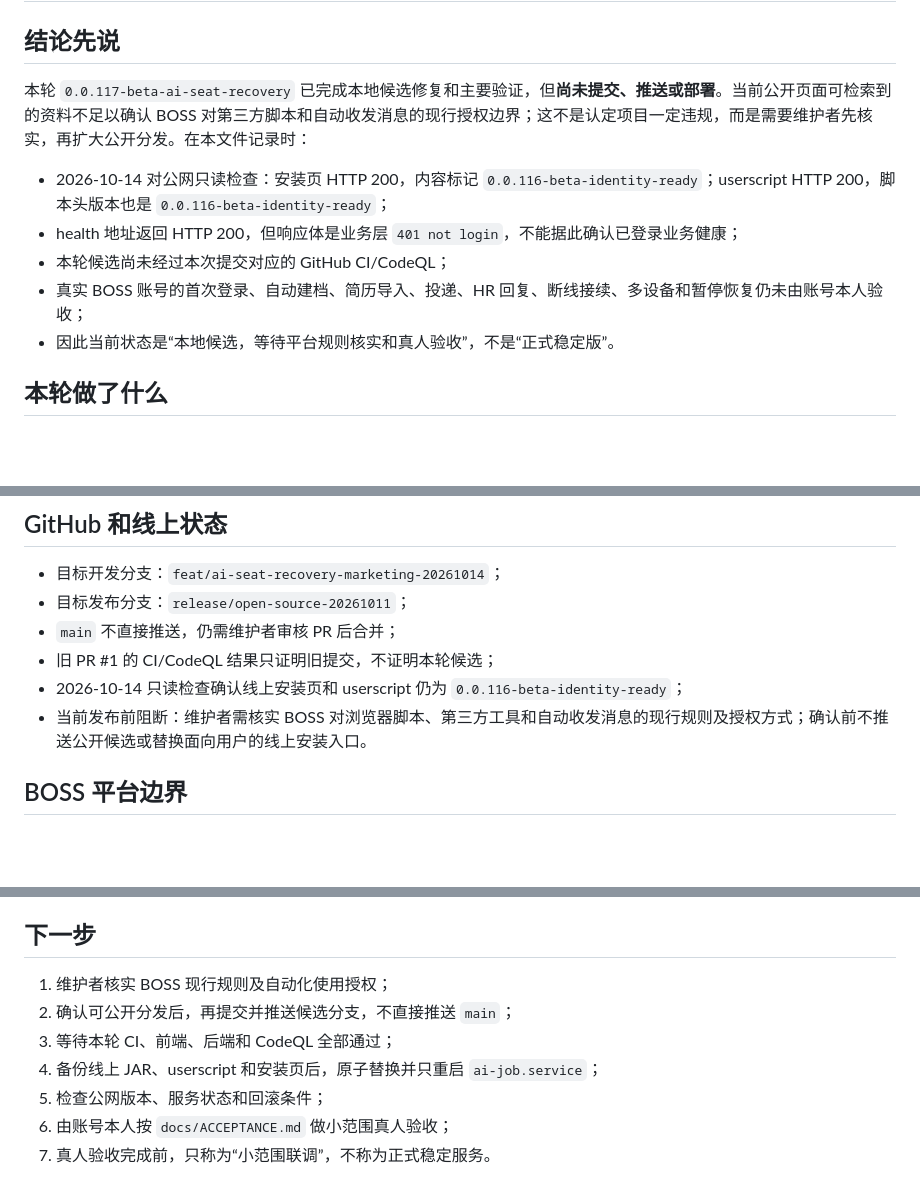
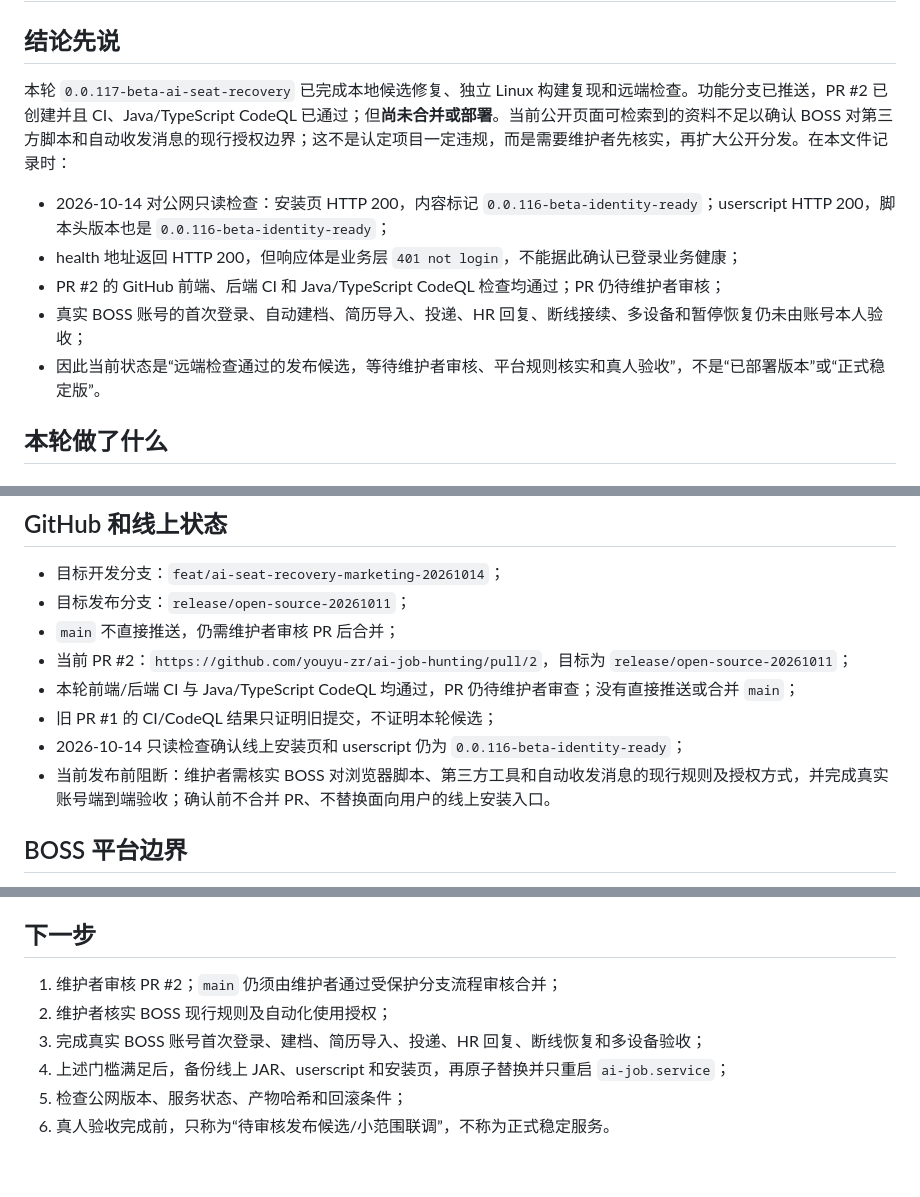
Before and after one commit to youyu-zr/ai-job-hunting, a Markdown page: docs/PROJECT_STATUS_2026-10-14.md, 3 parts joined by grey strips. Rendered like a GitHub page; blank space fills up the shorter version.

Commit message:
docs: sync candidate release and verification status

```diff
--- a/docs/PROJECT_STATUS_2026-10-14.md
+++ b/docs/PROJECT_STATUS_2026-10-14.md
@@ -2,13 +2,13 @@
 
 ## 结论先说
 
-本轮 `0.0.117-beta-ai-seat-recovery` 已完成本地候选修复和主要验证，但**尚未提交、推送或部署**。当前公开页面可检索到的资料不足以确认 BOSS 对第三方脚本和自动收发消息的现行授权边界；这不是认定项目一定违规，而是需要维护者先核实，再扩大公开分发。在本文件记录时：
+本轮 `0.0.117-beta-ai-seat-recovery` 已完成本地候选修复、独立 Linux 构建复现和远端检查。功能分支已推送，PR #2 已创建并且 CI、Java/TypeScript CodeQL 已通过；但**尚未合并或部署**。当前公开页面可检索到的资料不足以确认 BOSS 对第三方脚本和自动收发消息的现行授权边界；这不是认定项目一定违规，而是需要维护者先核实，再扩大公开分发。在本文件记录时：
 
 - 2026-10-14 对公网只读检查：安装页 HTTP 200，内容标记 `0.0.116-beta-identity-ready`；userscript HTTP 200，脚本头版本也是 `0.0.116-beta-identity-ready`；
 - health 地址返回 HTTP 200，但响应体是业务层 `401 not login`，不能据此确认已登录业务健康；
-- 本轮候选尚未经过本次提交对应的 GitHub CI/CodeQL；
+- PR #2 的 GitHub 前端、后端 CI 和 Java/TypeScript CodeQL 检查均通过；PR 仍待维护者审核；
 - 真实 BOSS 账号的首次登录、自动建档、简历导入、投递、HR 回复、断线接续、多设备和暂停恢复仍未由账号本人验收；
-- 因此当前状态是“本地候选，等待平台规则核实和真人验收”，不是“正式稳定版”。
+- 因此当前状态是“远端检查通过的发布候选，等待维护者审核、平台规则核实和真人验收”，不是“已部署版本”或“正式稳定版”。
 
 ## 本轮做了什么
 
@@ -79,9 +79,11 @@
 - 目标开发分支：`feat/ai-seat-recovery-marketing-20261014`；
 - 目标发布分支：`release/open-source-20261011`；
 - `main` 不直接推送，仍需维护者审核 PR 后合并；
+- 当前 PR #2：`https://github.com/youyu-zr/ai-job-hunting/pull/2`，目标为 `release/open-source-20261011`；
+- 本轮前端/后端 CI 与 Java/TypeScript CodeQL 均通过，PR 仍待维护者审查；没有直接推送或合并 `main`；
 - 旧 PR #1 的 CI/CodeQL 结果只证明旧提交，不证明本轮候选；
 - 2026-10-14 只读检查确认线上安装页和 userscript 仍为 `0.0.116-beta-identity-ready`；
-- 当前发布前阻断：维护者需核实 BOSS 对浏览器脚本、第三方工具和自动收发消息的现行规则及授权方式；确认前不推送公开候选或替换面向用户的线上安装入口。
+- 当前发布前阻断：维护者需核实 BOSS 对浏览器脚本、第三方工具和自动收发消息的现行规则及授权方式，并完成真实账号端到端验收；确认前不合并 PR、不替换面向用户的线上安装入口。
 
 ## BOSS 平台边界
 
@@ -93,10 +95,9 @@ BOSS 母公司公开资料说明，平台推荐会结合候选人/职位浏览
 
 ## 下一步
 
-1. 维护者核实 BOSS 现行规则及自动化使用授权；
-2. 确认可公开分发后，再提交并推送候选分支，不直接推送 `main`；
-3. 等待本轮 CI、前端、后端和 CodeQL 全部通过；
-4. 备份线上 JAR、userscript 和安装页后，原子替换并只重启 `ai-job.service`；
-5. 检查公网版本、服务状态和回滚条件；
-6. 由账号本人按 `docs/ACCEPTANCE.md` 做小范围真人验收；
-7. 真人验收完成前，只称为“小范围联调”，不称为正式稳定服务。
+1. 维护者审核 PR #2；`main` 仍须由维护者通过受保护分支流程审核合并；
+2. 维护者核实 BOSS 现行规则及自动化使用授权；
+3. 完成真实 BOSS 账号首次登录、建档、简历导入、投递、HR 回复、断线恢复和多设备验收；
+4. 上述门槛满足后，备份线上 JAR、userscript 和安装页，再原子替换并只重启 `ai-job.service`；
+5. 检查公网版本、服务状态、产物哈希和回滚条件；
+6. 真人验收完成前，只称为“待审核发布候选/小范围联调”，不称为正式稳定服务。
```
Also changed, not shown: other parts of docs/PROJECT_STATUS_2026-10-14.md (+1 -1 lines), README.md (+3 -3 lines), docs/PROJECT_PROGRESS.md (+1 -1 lines).
